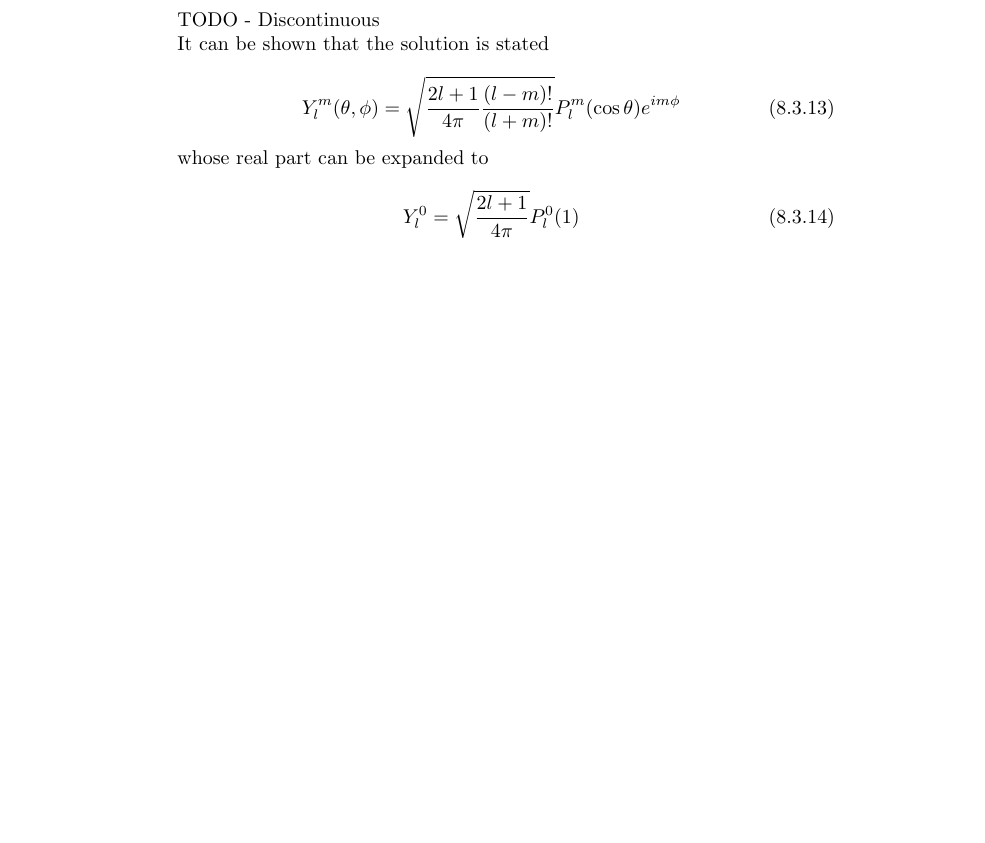
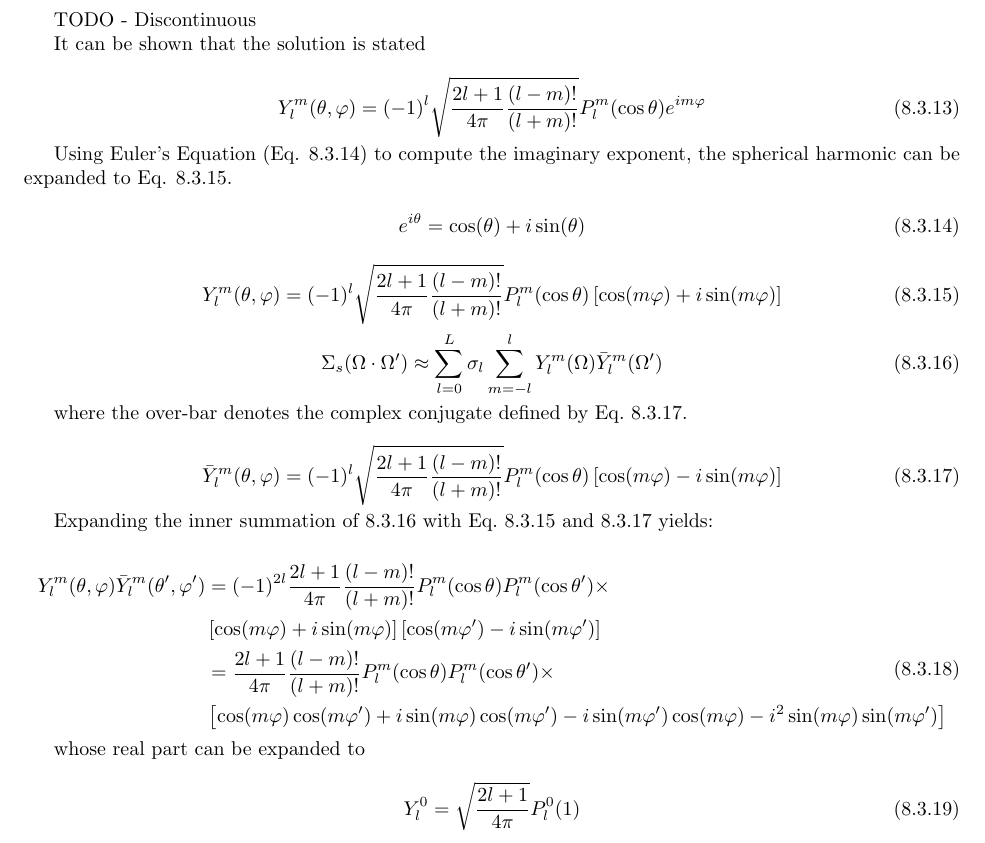
Before and after one commit to eNorris/thesis, a LaTeX paper (docprep/draft1.tex): part of page 12 of 12 before the commit and part of page 11 of 12 after it, cut so that both start at the same text, the shorter picture padded with empty space. Compiled offline with pdfLaTeX.

Commit message:
Fixed the margins on the report

```diff
--- a/docprep/draft1.tex
+++ b/docprep/draft1.tex
@@ -7,6 +7,7 @@
 \usepackage{listings}
 \usepackage{color}
 \usepackage{listings}
+\usepackage{fullpage}
 
 \numberwithin{equation}{subsection}
 
@@ -546,9 +547,45 @@ TODO - Discontinuous
 
 It can be shown that the solution is stated
 
-\begin{equation}
-Y_l^m(\theta, \phi) = \sqrt{\frac{2l+1}{4 \pi}
-\frac{(l-m)!}{(l+m)!}} P_l^m(\cos \theta) e^{im\phi}
+\begin{equation}\label{eq:spherical_harmonic}
+Y_l^m(\theta, \varphi) = (-1)^{l}\sqrt{\frac{2l+1}{4 \pi}
+\frac{(l-m)!}{(l+m)!}} P_l^m(\cos \theta) e^{im \varphi}
+\end{equation}
+
+Using Euler's Equation (Eq. \ref{eq:euler}) to compute the imaginary exponent, the spherical harmonic can be expanded to Eq. \ref{eq:spherical_harmonic_exp}.
+
+\begin{equation}\label{eq:euler}
+e^{i \theta} = \cos(\theta) + i \sin(\theta)
+\end{equation}
+
+\begin{equation}\label{eq:spherical_harmonic_exp}
+Y_l^m(\theta, \varphi) = (-1)^{l}\sqrt{\frac{2l+1}{4 \pi}
+\frac{(l-m)!}{(l+m)!}} P_l^m(\cos \theta) \left[ \cos(m \varphi) + i \sin(m \varphi) \right]
+\end{equation}
+
+\begin{equation}\label{eq:spherical_harmonic_xs}
+\Sigma_s(\Omega \cdot \Omega') \approx \sum_{l=0}^L \sigma_l \sum_{m=-l}^l Y_l^m(\Omega)\bar{Y}_l^m(\Omega')
+\end{equation}
+
+where the over-bar denotes the complex conjugate defined by Eq.~\ref{eq:spherical_harmonic_conj}.
+
+\begin{equation}\label{eq:spherical_harmonic_conj}
+\bar{Y}_l^m(\theta, \varphi) = (-1)^{l}\sqrt{\frac{2l+1}{4 \pi}
+\frac{(l-m)!}{(l+m)!}} P_l^m(\cos \theta) \left[ \cos(m \varphi) - i \sin(m \varphi) \right]
+\end{equation}
+
+Expanding the inner summation of \ref{eq:spherical_harmonic_xs} with Eq.~\ref{eq:spherical_harmonic_exp} and \ref{eq:spherical_harmonic_conj} yields:
+
+\begin{equation}\label{eq:spherical_harmonic_xs_inner}
+\begin{split}
+Y_l^m(\theta, \varphi)\bar{Y}_l^m(\theta', \varphi') & =
+(-1)^{2l}\frac{2l+1}{4 \pi}
+\frac{(l-m)!}{(l+m)!} P_l^m(\cos \theta) P_l^m(\cos \theta') \times \\
+&\left[ \cos(m \varphi) + i \sin(m \varphi) \right] \left[ \cos(m \varphi') - i \sin(m \varphi') \right] \\
+& = \frac{2l+1}{4 \pi}
+\frac{(l-m)!}{(l+m)!} P_l^m(\cos \theta) P_l^m(\cos \theta') \times \\
+& \left[ \cos(m \varphi) \cos(m \varphi') + i \sin(m \varphi)\cos(m \varphi') - i \sin(m \varphi') \cos(m \varphi) - i^2\sin(m \varphi) \sin(m \varphi') \right]
+\end{split}
 \end{equation}
 
 whose real part can be expanded to
```
